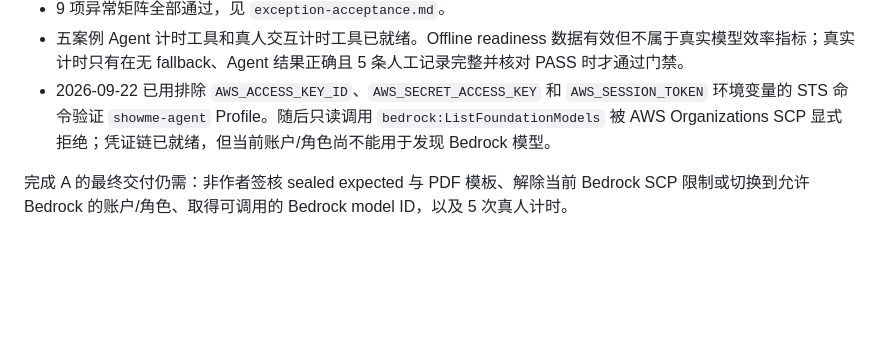
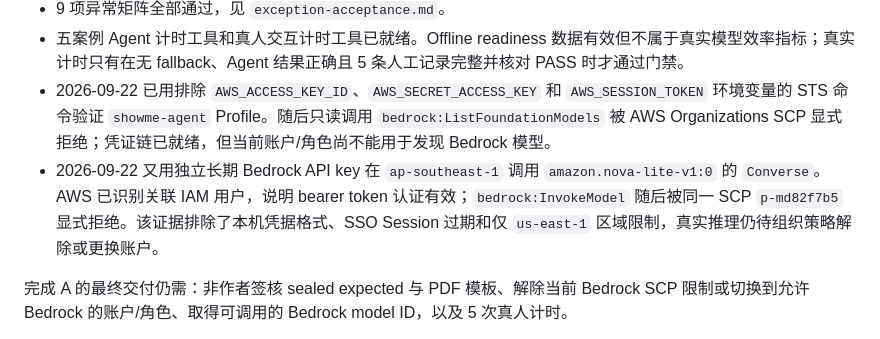
Before and after one commit to HELLSJ/ISS-Hackson-Quotation-Preparation, a Markdown page: reports/evaluation/A_CURRENT_WORK.md, the part around the change. Rendered like a GitHub page; blank space fills up the shorter version.

```diff
--- a/reports/evaluation/A_CURRENT_WORK.md
+++ b/reports/evaluation/A_CURRENT_WORK.md
@@ -232,6 +232,7 @@ Offline 与真实模型结果对比
 - 9 项异常矩阵全部通过，见 `exception-acceptance.md`。
 - 五案例 Agent 计时工具和真人交互计时工具已就绪。Offline readiness 数据有效但不属于真实模型效率指标；真实计时只有在无 fallback、Agent 结果正确且 5 条人工记录完整并核对 PASS 时才通过门禁。
 - 2026-09-22 已用排除 `AWS_ACCESS_KEY_ID`、`AWS_SECRET_ACCESS_KEY` 和 `AWS_SESSION_TOKEN` 环境变量的 STS 命令验证 `showme-agent` Profile。随后只读调用 `bedrock:ListFoundationModels` 被 AWS Organizations SCP 显式拒绝；凭证链已就绪，但当前账户/角色尚不能用于发现 Bedrock 模型。
+- 2026-09-22 又用独立长期 Bedrock API key 在 `ap-southeast-1` 调用 `amazon.nova-lite-v1:0` 的 `Converse`。AWS 已识别关联 IAM 用户，说明 bearer token 认证有效；`bedrock:InvokeModel` 随后被同一 SCP `p-md82f7b5` 显式拒绝。该证据排除了本机凭据格式、SSO Session 过期和仅 `us-east-1` 区域限制，真实推理仍待组织策略解除或更换账户。
 
 完成 A 的最终交付仍需：非作者签核 sealed expected 与 PDF 模板、解除当前 Bedrock SCP 限制或切换到允许 Bedrock 的账户/角色、取得可调用的 Bedrock model ID，以及 5 次真人计时。
 
```
Also changed, not shown: docs/aws-credentials-setup-zh.md (+22 -0 lines), docs/project-plan-zh.md (+1 -1 lines).
